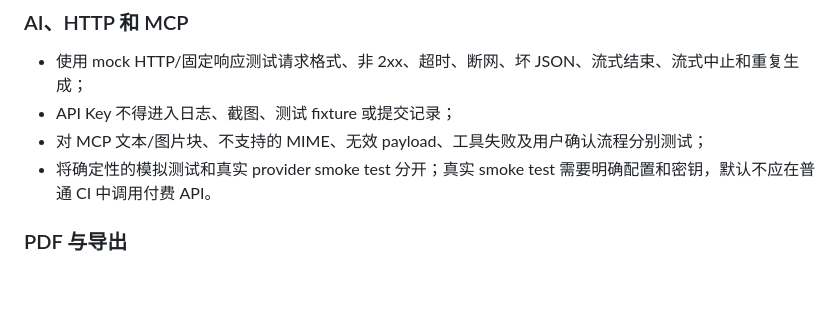
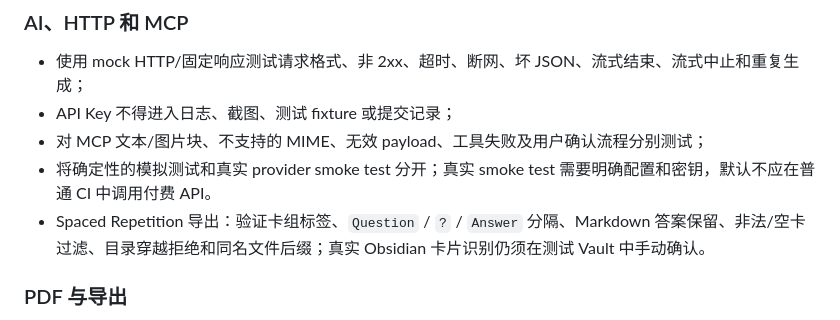
Before and after one commit to OneLastHuman/obsidian-better-canvas, a Markdown page: docs/TESTING.md, the part around the change. Rendered like a GitHub page; blank space fills up the shorter version.

Commit message:
feat: integrate Spaced Repetition flashcard export (#10)

```diff
--- a/docs/TESTING.md
+++ b/docs/TESTING.md
@@ -149,6 +149,7 @@ Obsidian CLI 不是 Node 包或纯 Headless Runtime 的替代品。执行前必
 - API Key 不得进入日志、截图、测试 fixture 或提交记录；
 - 对 MCP 文本/图片块、不支持的 MIME、无效 payload、工具失败及用户确认流程分别测试；
 - 将确定性的模拟测试和真实 provider smoke test 分开；真实 smoke test 需要明确配置和密钥，默认不应在普通 CI 中调用付费 API。
+- Spaced Repetition 导出：验证卡组标签、`Question` / `?` / `Answer` 分隔、Markdown 答案保留、非法/空卡过滤、目录穿越拒绝和同名文件后缀；真实 Obsidian 卡片识别仍须在测试 Vault 中手动确认。
 
 ### PDF 与导出
 - PDF 文字选择、固定页、批注坐标映射、缩放/旋转/resize、撤销及删除页节点；
```
